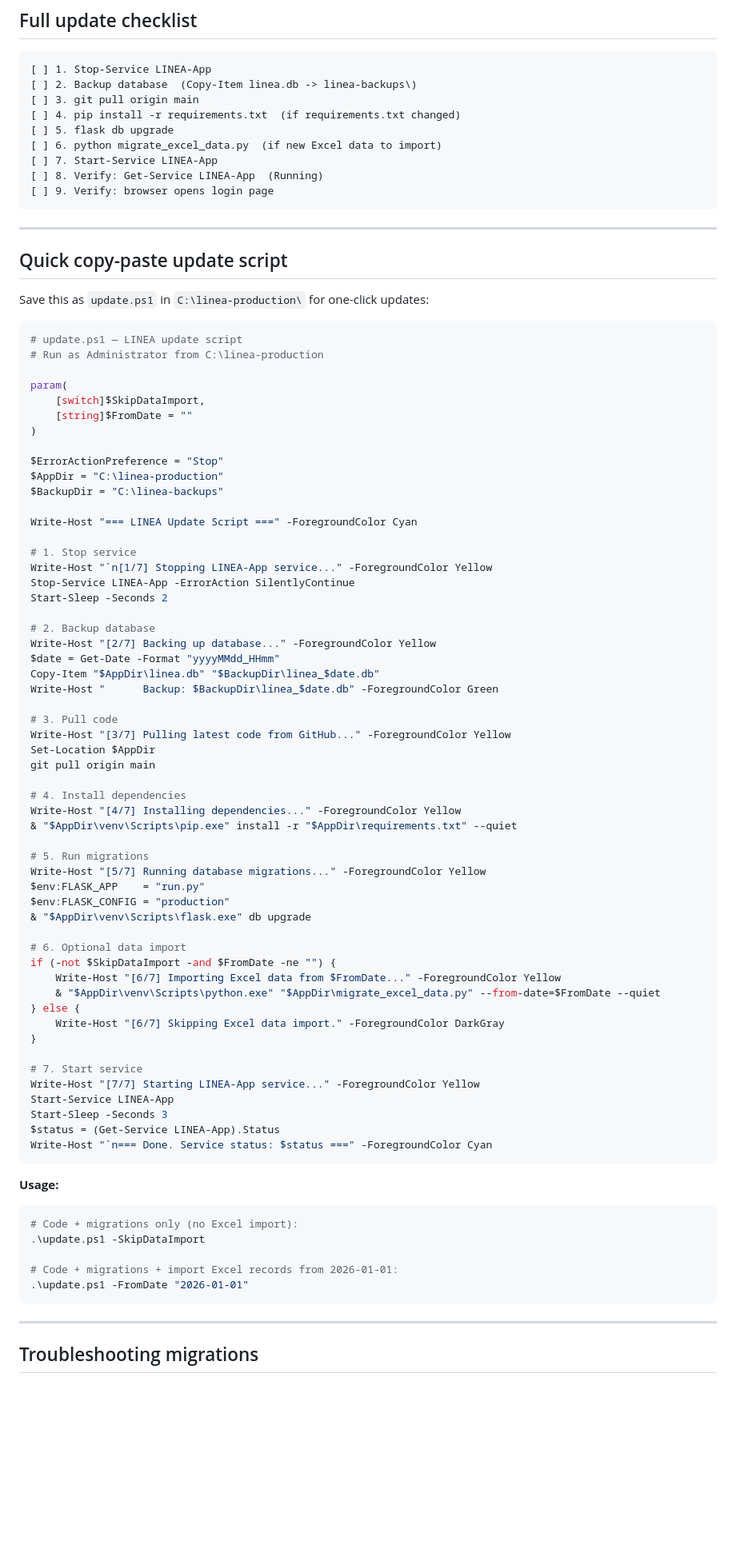
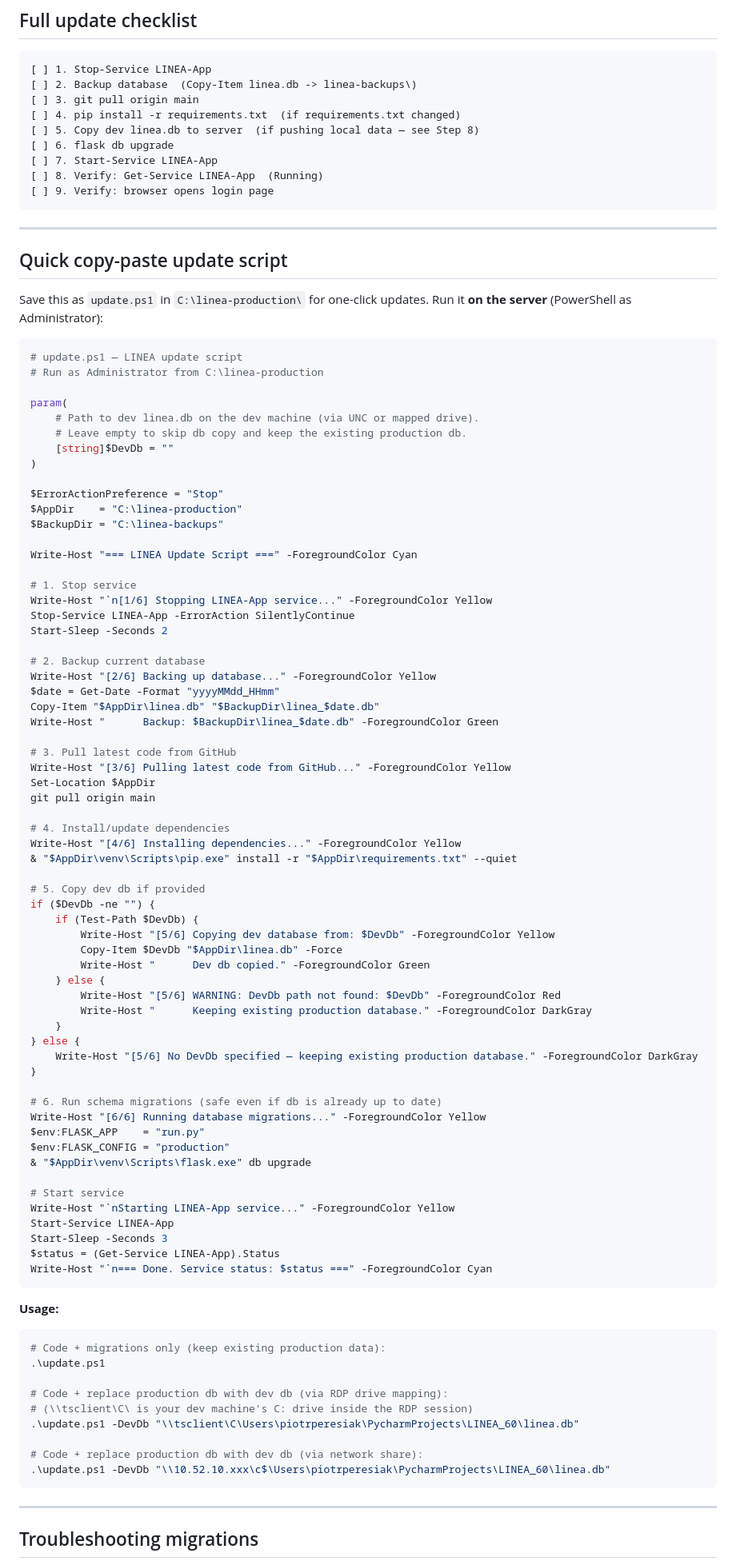
Before and after one commit to perysek/Linea_history, a Markdown page: UPDATE_GUIDE.md, the part around one of its changes. Shown at 80% size. GitHub-like rendering; blank space fills up the shorter version.

````diff
--- a/UPDATE_GUIDE.md
+++ b/UPDATE_GUIDE.md
@@ -265,8 +341,8 @@ The RBAC system was added in commit `afec4ad`. On the first startup after this u
 [ ] 2. Backup database  (Copy-Item linea.db -> linea-backups\)
 [ ] 3. git pull origin main
 [ ] 4. pip install -r requirements.txt  (if requirements.txt changed)
-[ ] 5. flask db upgrade
-[ ] 6. python migrate_excel_data.py  (if new Excel data to import)
+[ ] 5. Copy dev linea.db to server  (if pushing local data — see Step 8)
+[ ] 6. flask db upgrade
 [ ] 7. Start-Service LINEA-App
 [ ] 8. Verify: Get-Service LINEA-App  (Running)
 [ ] 9. Verify: browser opens login page
@@ -276,59 +352,67 @@ The RBAC system was added in commit `afec4ad`. On the first startup after this u
 
 ## Quick copy-paste update script
 
-Save this as `update.ps1` in `C:\linea-production\` for one-click updates:
+Save this as `update.ps1` in `C:\linea-production\` for one-click updates.
+Run it **on the server** (PowerShell as Administrator):
 
 ```powershell
 # update.ps1 — LINEA update script
 # Run as Administrator from C:\linea-production
 
 param(
-    [switch]$SkipDataImport,
-    [string]$FromDate = ""
+    # Path to dev linea.db on the dev machine (via UNC or mapped drive).
+    # Leave empty to skip db copy and keep the existing production db.
+    [string]$DevDb = ""
 )
 
 $ErrorActionPreference = "Stop"
-$AppDir = "C:\linea-production"
+$AppDir    = "C:\linea-production"
 $BackupDir = "C:\linea-backups"
 
 Write-Host "=== LINEA Update Script ===" -ForegroundColor Cyan
 
 # 1. Stop service
-Write-Host "`n[1/7] Stopping LINEA-App service..." -ForegroundColor Yellow
+Write-Host "`n[1/6] Stopping LINEA-App service..." -ForegroundColor Yellow
 Stop-Service LINEA-App -ErrorAction SilentlyContinue
 Start-Sleep -Seconds 2
 
-# 2. Backup database
-Write-Host "[2/7] Backing up database..." -ForegroundColor Yellow
+# 2. Backup current database
+Write-Host "[2/6] Backing up database..." -ForegroundColor Yellow
 $date = Get-Date -Format "yyyyMMdd_HHmm"
 Copy-Item "$AppDir\linea.db" "$BackupDir\linea_$date.db"
 Write-Host "      Backup: $BackupDir\linea_$date.db" -ForegroundColor Green
 
-# 3. Pull code
-Write-Host "[3/7] Pulling latest code from GitHub..." -ForegroundColor Yellow
+# 3. Pull latest code from GitHub
+Write-Host "[3/6] Pulling latest code from GitHub..." -ForegroundColor Yellow
 Set-Location $AppDir
 git pull origin main
 
-# 4. Install dependencies
-Write-Host "[4/7] Installing dependencies..." -ForegroundColor Yellow
+# 4. Install/update dependencies
+Write-Host "[4/6] Installing dependencies..." -ForegroundColor Yellow
 & "$AppDir\venv\Scripts\pip.exe" install -r "$AppDir\requirements.txt" --quiet
 
-# 5. Run migrations
-Write-Host "[5/7] Running database migrations..." -ForegroundColor Yellow
+# 5. Copy dev db if provided
+if ($DevDb -ne "") {
+    if (Test-Path $DevDb) {
+        Write-Host "[5/6] Copying dev database from: $DevDb" -ForegroundColor Yellow
+        Copy-Item $DevDb "$AppDir\linea.db" -Force
+        Write-Host "      Dev db copied." -ForegroundColor Green
+    } else {
+        Write-Host "[5/6] WARNING: DevDb path not found: $DevDb" -ForegroundColor Red
+        Write-Host "      Keeping existing production database." -ForegroundColor DarkGray
+    }
+} else {
+    Write-Host "[5/6] No DevDb specified — keeping existing production database." -ForegroundColor DarkGray
+}
+
+# 6. Run schema migrations (safe even if db is already up to date)
+Write-Host "[6/6] Running database migrations..." -ForegroundColor Yellow
 $env:FLASK_APP    = "run.py"
 $env:FLASK_CONFIG = "production"
 & "$AppDir\venv\Scripts\flask.exe" db upgrade
 
-# 6. Optional data import
-if (-not $SkipDataImport -and $FromDate -ne "") {
-    Write-Host "[6/7] Importing Excel data from $FromDate..." -ForegroundColor Yellow
-    & "$AppDir\venv\Scripts\python.exe" "$AppDir\migrate_excel_data.py" --from-date=$FromDate --quiet
-} else {
-    Write-Host "[6/7] Skipping Excel data import." -ForegroundColor DarkGray
-}
-
-# 7. Start service
-Write-Host "[7/7] Starting LINEA-App service..." -ForegroundColor Yellow
+# Start service
+Write-Host "`nStarting LINEA-App service..." -ForegroundColor Yellow
 Start-Service LINEA-App
 Start-Sleep -Seconds 3
 $status = (Get-Service LINEA-App).Status
@@ -336,12 +420,17 @@ Write-Host "`n=== Done. Service status: $status ===" -ForegroundColor Cyan
 ```
 
 **Usage:**
+
 ```powershell
-# Code + migrations only (no Excel import):
-.\update.ps1 -SkipDataImport
+# Code + migrations only (keep existing production data):
+.\update.ps1
 
-# Code + migrations + import Excel records from 2026-01-01:
-.\update.ps1 -FromDate "2026-01-01"
+# Code + replace production db with dev db (via RDP drive mapping):
+# (\\tsclient\C\ is your dev machine's C: drive inside the RDP session)
+.\update.ps1 -DevDb "\\tsclient\C\Users\piotrperesiak\PycharmProjects\LINEA_60\linea.db"
+
+# Code + replace production db with dev db (via network share):
+.\update.ps1 -DevDb "\\10.52.10.xxx\c$\Users\piotrperesiak\PycharmProjects\LINEA_60\linea.db"
 ```
 
 ---
````
Also changed, not shown: other parts of UPDATE_GUIDE.md (+106 -30 lines).
